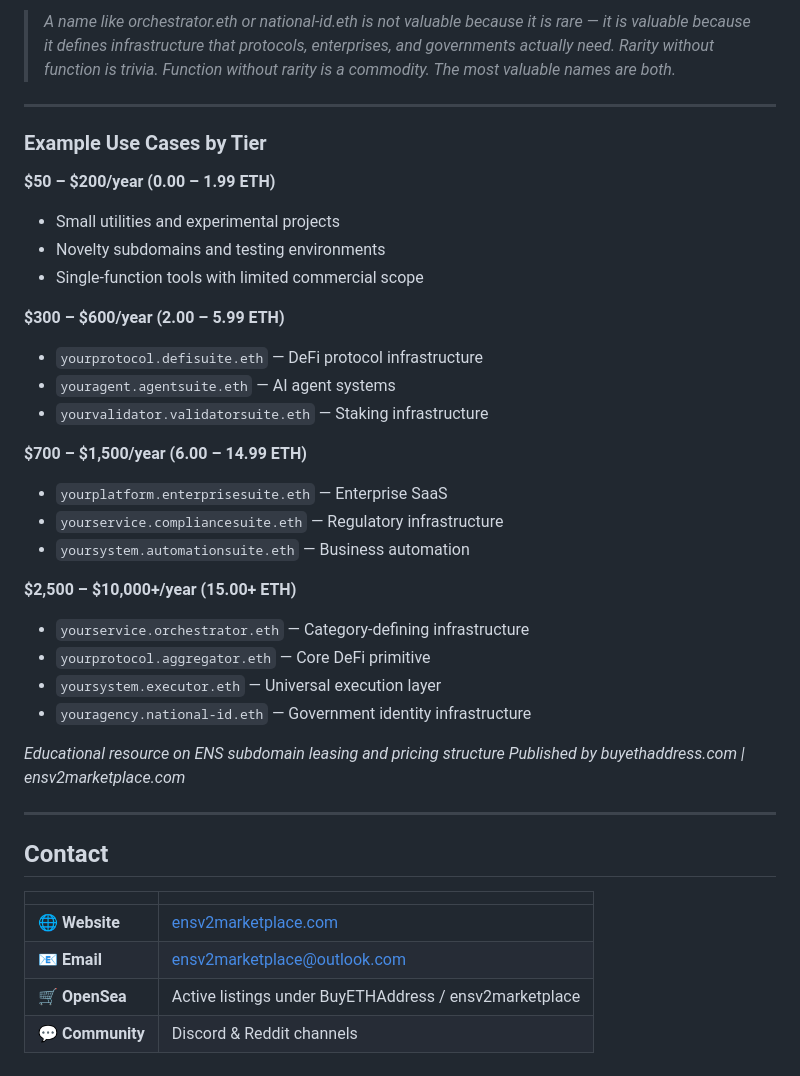
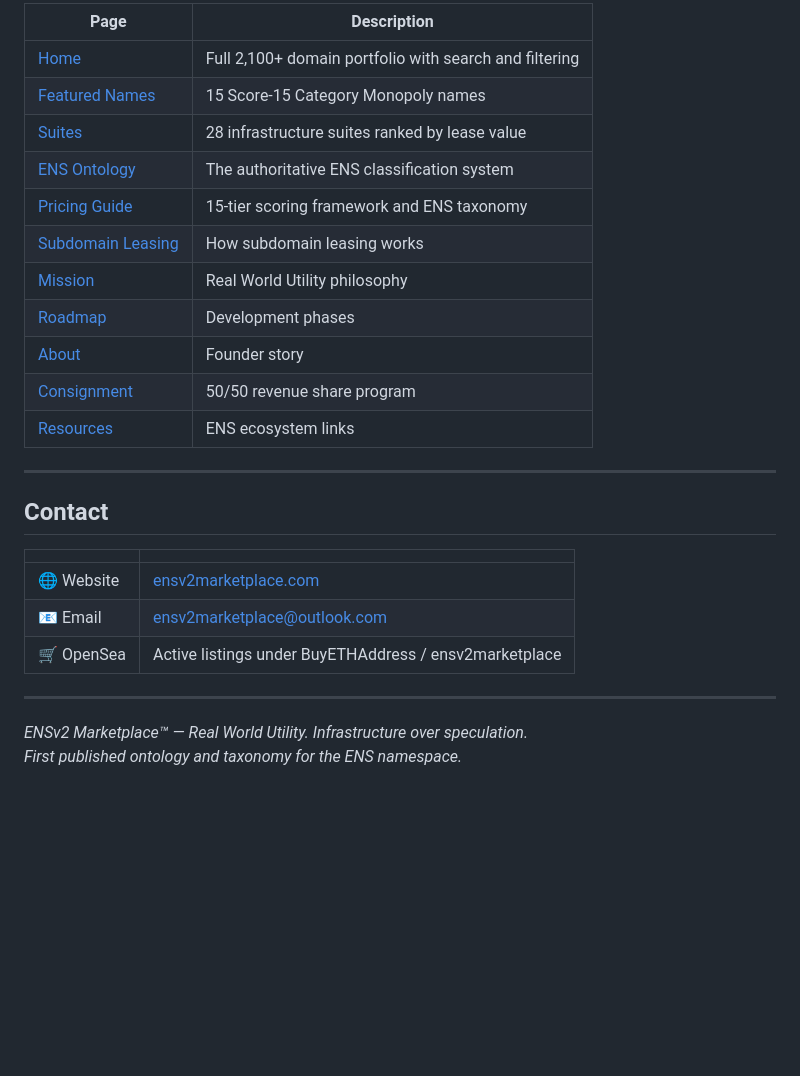
Before and after one commit to craigvsetula/ensv2marketplace, a Markdown page: README.md, the part around one of its changes. Rendered like a GitHub page; blank space fills up the shorter version.

Commit message:
Add files via upload
updated backlinks taxonomy/intology

```diff
--- a/README.md
+++ b/README.md
@@ -151,32 +136,16 @@ When evaluating any name, the core questions are always the same:
-> *A name like orchestrator.eth or national-id.eth is not valuable because it is rare — it is valuable because it defines infrastructure that protocols, enterprises, and governments actually need. Rarity without function is trivia. Function without rarity is a commodity. The most valuable names are both.*
-
----
-
-### Example Use Cases by Tier
-
-**$50 – $200/year (0.00 – 1.99 ETH)**
-- Small utilities and experimental projects
-- Novelty subdomains and testing environments
-- Single-function tools with limited commercial scope
-
-**$300 – $600/year (2.00 – 5.99 ETH)**
-- `yourprotocol.defisuite.eth` — DeFi protocol infrastructure
-- `youragent.agentsuite.eth` — AI agent systems
-- `yourvalidator.validatorsuite.eth` — Staking infrastructure
-
-**$700 – $1,500/year (6.00 – 14.99 ETH)**
-- `yourplatform.enterprisesuite.eth` — Enterprise SaaS
-- `yourservice.compliancesuite.eth` — Regulatory infrastructure
-- `yoursystem.automationsuite.eth` — Business automation
-
-**$2,500 – $10,000+/year (15.00+ ETH)**
-- `yourservice.orchestrator.eth` — Category-defining infrastructure
-- `yourprotocol.aggregator.eth` — Core DeFi primitive
-- `yoursystem.executor.eth` — Universal execution layer
-- `youragency.national-id.eth` — Government identity infrastructure
-
-*Educational resource on ENS subdomain leasing and pricing structure*
-*Published by buyethaddress.com | ensv2marketplace.com*
+| Page | Description |
+|---|---|
+| [Home](https://www.ensv2marketplace.com/index.html) | Full 2,100+ domain portfolio with search and filtering |
+| [Featured Names](https://www.ensv2marketplace.com/featured.html) | 15 Score-15 Category Monopoly names |
+| [Suites](https://www.ensv2marketplace.com/suites.html) | 28 infrastructure suites ranked by lease value |
+| [ENS Ontology](https://www.ensv2marketplace.com/ens-ontology.html) | The authoritative ENS classification system |
+| [Pricing Guide](https://www.ensv2marketplace.com/pricing-guide.html) | 15-tier scoring framework and ENS taxonomy |
+| [Subdomain Leasing](https://www.ensv2marketplace.com/subdomain-leasing.html) | How subdomain leasing works |
+| [Mission](https://www.ensv2marketplace.com/mission.html) | Real World Utility philosophy |
+| [Roadmap](https://www.ensv2marketplace.com/roadmap.html) | Development phases |
+| [About](https://www.ensv2marketplace.com/about.html) | Founder story |
+| [Consignment](https://www.ensv2marketplace.com/consignment.html) | 50/50 revenue share program |
+| [Resources](https://www.ensv2marketplace.com/resources.html) | ENS ecosystem links |
 
 ---
 
@@ -184,7 +153,11 @@ When evaluating any name, the core questions are always the same:
 
 | | |
 |---|---|
-| 🌐 **Website** | [ensv2marketplace.com](https://ensv2marketplace.com) |
-| 📧 **Email** | ensv2marketplace@outlook.com |
-| 🛒 **OpenSea** | Active listings under BuyETHAddress / ensv2marketplace |
-| 💬 **Community** | Discord & Reddit channels |
+| 🌐 Website | [ensv2marketplace.com](https://www.ensv2marketplace.com) |
+| 📧 Email | ensv2marketplace@outlook.com |
+| 🛒 OpenSea | Active listings under BuyETHAddress / ensv2marketplace |
+
+---
+
+*ENSv2 Marketplace™ — Real World Utility. Infrastructure over speculation.*
+*First published ontology and taxonomy for the ENS namespace.*
```
Also changed, not shown: other parts of README.md (+118 -133 lines).
